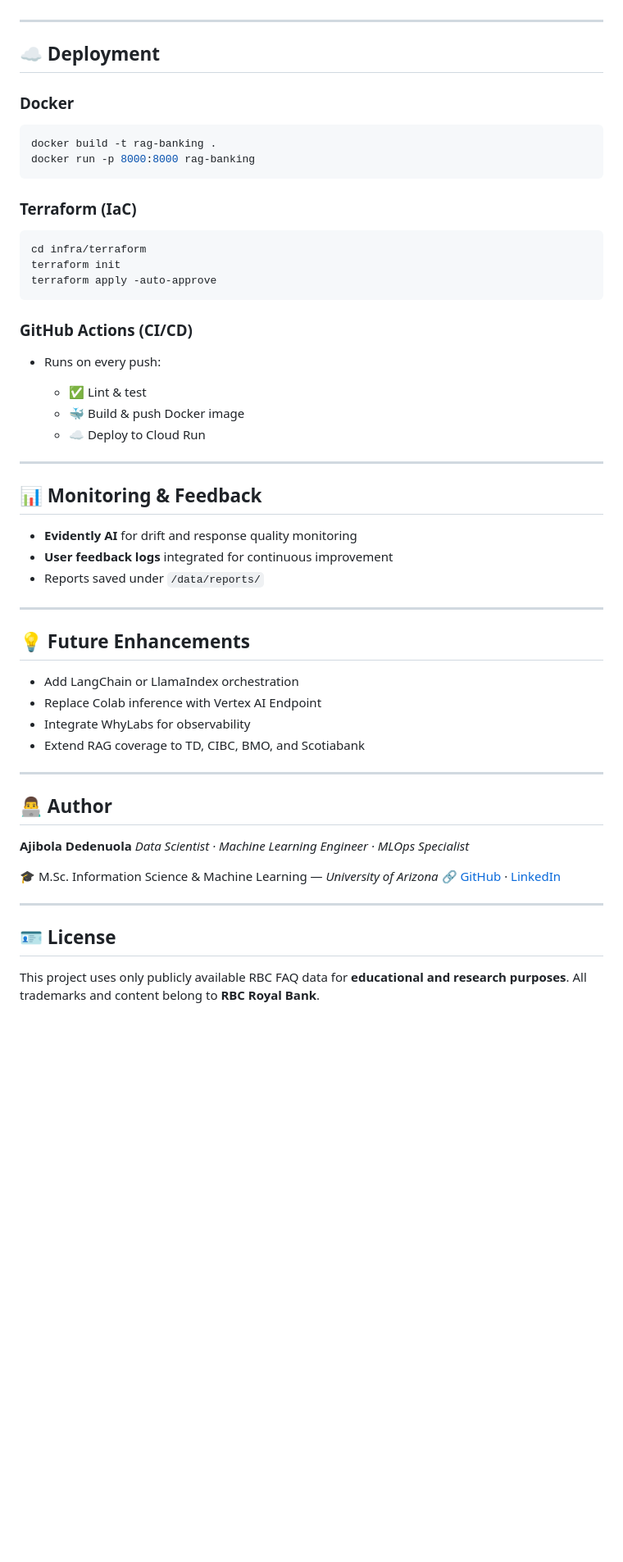
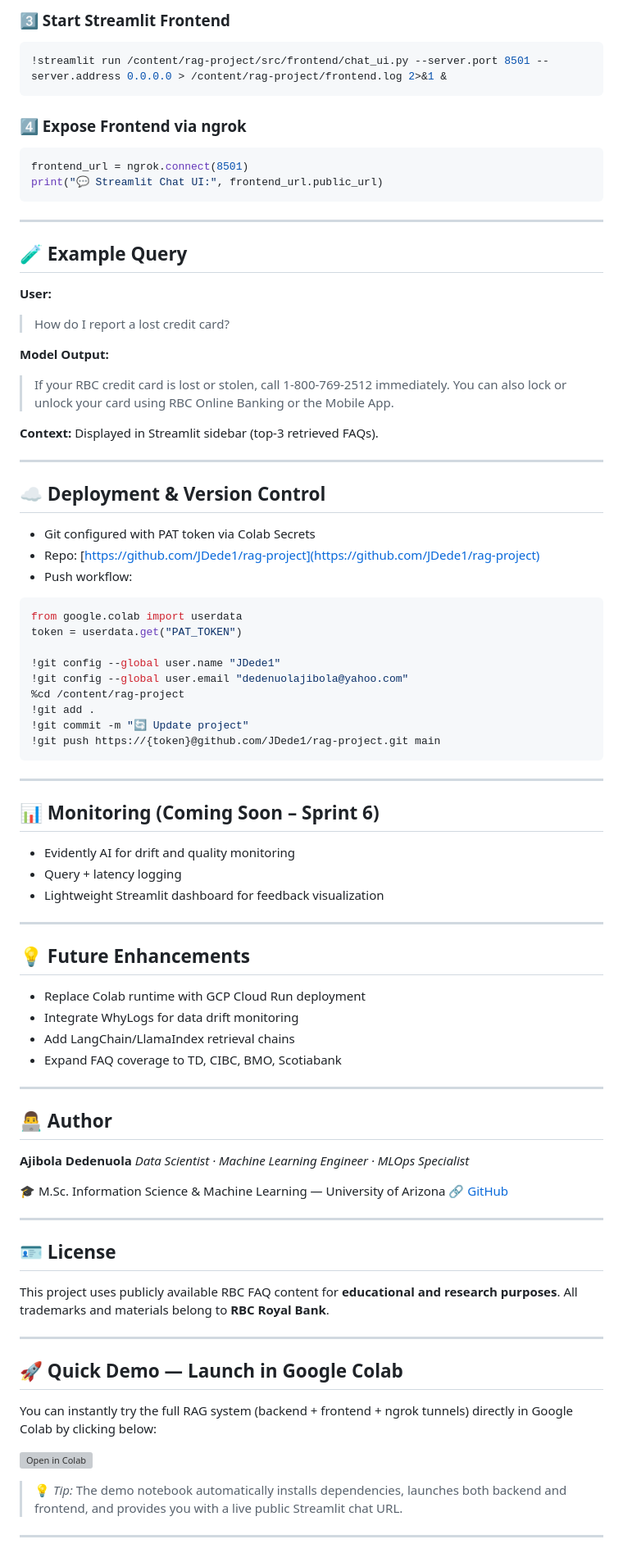
Before and after one commit to JDede1/rag-project, a Markdown page: README.md, the part around the change printed below. Shown: that part at 82% size. GitHub-like rendering; blank space fills up the shorter version; grey boxes are pictures that could not be loaded.

Commit message:
Revise README for project overview and instructions
Updated project details, tech stack, and usage instructions in README.md.

````diff
--- a/README.md
+++ b/README.md
@@ -263,47 +166,68 @@ Includes:
+### 3️⃣ Start Streamlit Frontend
+
+```python
+!streamlit run /content/rag-project/src/frontend/chat_ui.py --server.port 8501 --server.address 0.0.0.0 > /content/rag-project/frontend.log 2>&1 &
+```
+
+### 4️⃣ Expose Frontend via ngrok
+
+```python
+frontend_url = ngrok.connect(8501)
+print("💬 Streamlit Chat UI:", frontend_url.public_url)
+```
 
 ---
 
-## ☁️ Deployment
+## 🧪 Example Query
 
-### Docker
+**User:**
 
-```bash
-docker build -t rag-banking .
-docker run -p 8000:8000 rag-banking
-```
+> How do I report a lost credit card?
 
-### Terraform (IaC)
+**Model Output:**
 
-```bash
-cd infra/terraform
-terraform init
-terraform apply -auto-approve
-```
+> If your RBC credit card is lost or stolen, call 1-800-769-2512 immediately.
+> You can also lock or unlock your card using RBC Online Banking or the Mobile App.
 
-### GitHub Actions (CI/CD)
-
-* Runs on every push:
-
-  * ✅ Lint & test
-  * 🐳 Build & push Docker image
-  * ☁️ Deploy to Cloud Run
+**Context:**
+Displayed in Streamlit sidebar (top-3 retrieved FAQs).
 
 ---
 
-## 📊 Monitoring & Feedback
+## ☁️ Deployment & Version Control
 
-* **Evidently AI** for drift and response quality monitoring
-* **User feedback logs** integrated for continuous improvement
-* Reports saved under `/data/reports/`
+* Git configured with PAT token via Colab Secrets
+* Repo: [https://github.com/JDede1/rag-project](https://github.com/JDede1/rag-project)
+* Push workflow:
+
+```python
+from google.colab import userdata
+token = userdata.get("PAT_TOKEN")
+
+!git config --global user.name "JDede1"
+!git config --global user.email "dedenuolajibola@yahoo.com"
+%cd /content/rag-project
+!git add .
+!git commit -m "🔄 Update project"
+!git push https://{token}@github.com/JDede1/rag-project.git main
+```
+
+---
+
+## 📊 Monitoring (Coming Soon – Sprint 6)
+
+* Evidently AI for drift and quality monitoring
+* Query + latency logging
+* Lightweight Streamlit dashboard for feedback visualization
 
 ---
 
 ## 💡 Future Enhancements
 
-* Add LangChain or LlamaIndex orchestration
-* Replace Colab inference with Vertex AI Endpoint
-* Integrate WhyLabs for observability
-* Extend RAG coverage to TD, CIBC, BMO, and Scotiabank
+* Replace Colab runtime with GCP Cloud Run deployment
+* Integrate WhyLogs for data drift monitoring
+* Add LangChain/LlamaIndex retrieval chains
+* Expand FAQ coverage to TD, CIBC, BMO, Scotiabank
 
 ---
 
@@ -312,12 +236,24 @@ terraform apply -auto-approve
 **Ajibola Dedenuola**
 *Data Scientist · Machine Learning Engineer · MLOps Specialist*
 
-🎓 M.Sc. Information Science & Machine Learning — *University of Arizona*
-🔗 [GitHub](https://github.com/JDede1) · [LinkedIn](#)
+🎓 M.Sc. Information Science & Machine Learning — University of Arizona
+🔗 [GitHub](https://github.com/JDede1)
 
 ---
 
 ## 🪪 License
 
-This project uses only publicly available RBC FAQ data for **educational and research purposes**.
-All trademarks and content belong to **RBC Royal Bank**.
+This project uses publicly available RBC FAQ content for **educational and research purposes**.
+All trademarks and materials belong to **RBC Royal Bank**.
+
+---
+
+## 🚀 Quick Demo — Launch in Google Colab
+
+You can instantly try the full RAG system (backend + frontend + ngrok tunnels) directly in Google Colab by clicking below:
+
+[![Open in Colab](https://colab.research.google.com/assets/colab-badge.svg)](https://colab.research.google.com/github/JDede1/rag-project/blob/main/notebooks/rag_colab_demo.ipynb)
+
+> 💡 *Tip:* The demo notebook automatically installs dependencies, launches both backend and frontend, and provides you with a live public Streamlit chat URL.
+
+---
````
Also changed, not shown: other parts of README.md (+104 -201 lines).
